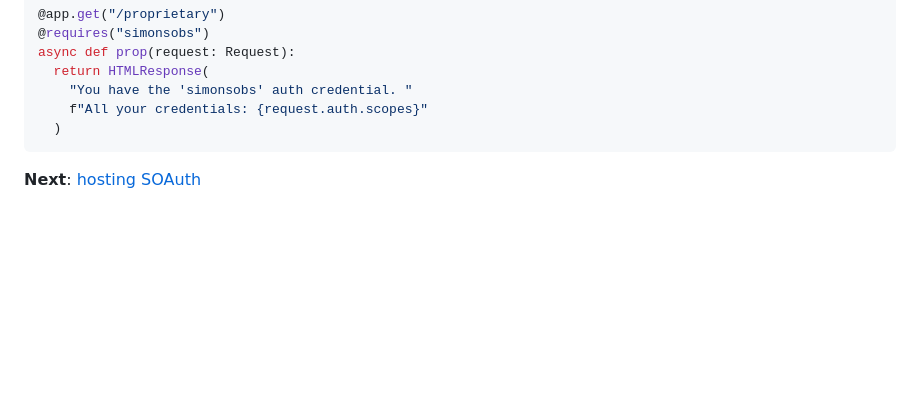
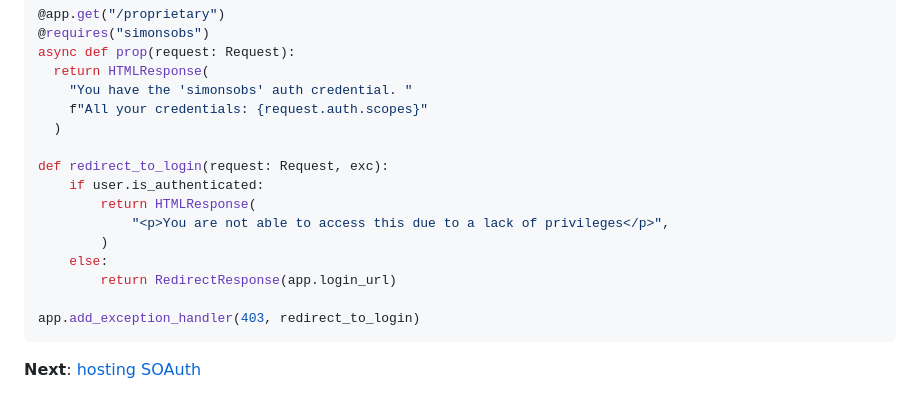
Before and after one commit to simonsobs/soauth, a Markdown page: docs/sample.md, the part around the change. GitHub-like rendering; blank space fills up the shorter version.

Commit message:
Add redirect to full app

````diff
--- a/docs/sample.md
+++ b/docs/sample.md
@@ -151,6 +151,16 @@ async def prop(request: Request):
     "You have the 'simonsobs' auth credential. "
     f"All your credentials: {request.auth.scopes}"
   )
+
+def redirect_to_login(request: Request, exc):
+    if user.is_authenticated:
+        return HTMLResponse(
+            "<p>You are not able to access this due to a lack of privileges</p>",
+        )
+    else:
+        return RedirectResponse(app.login_url)
+
+app.add_exception_handler(403, redirect_to_login)
 ```
 
 **Next**: [hosting SOAuth](hosting.md)
````
